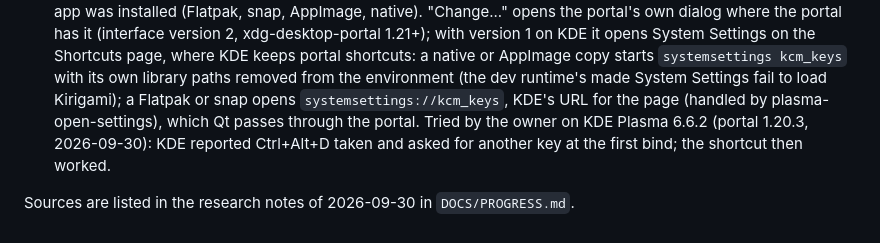
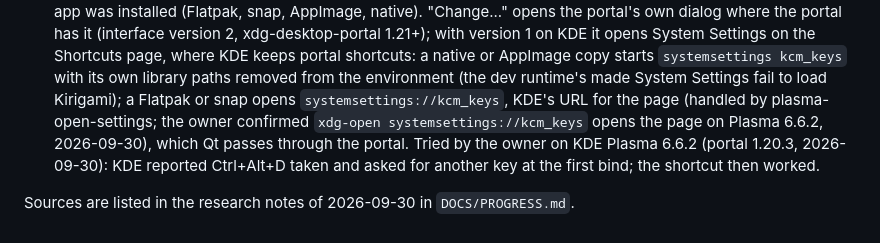
Before and after one commit to keshavbhatt/omnidict, a Markdown page: DOCS/quick-lookup.md, the part around the change. Rendered like a GitHub page.

Commit message:
docs: the systemsettings:// URL confirmed on Plasma 6.6

```diff
--- a/DOCS/quick-lookup.md
+++ b/DOCS/quick-lookup.md
@@ -91,7 +91,8 @@ privacy concern).
   shortcuts: a native or AppImage copy starts `systemsettings kcm_keys` with its own library
   paths removed from the environment (the dev runtime's made System Settings fail to load
   Kirigami); a Flatpak or snap opens `systemsettings://kcm_keys`, KDE's URL for the page
-  (handled by plasma-open-settings), which Qt passes through the portal. Tried by the owner on KDE Plasma 6.6.2
+  (handled by plasma-open-settings; the owner confirmed `xdg-open systemsettings://kcm_keys`
+  opens the page on Plasma 6.6.2, 2026-09-30), which Qt passes through the portal. Tried by the owner on KDE Plasma 6.6.2
   (portal 1.20.3, 2026-09-30): KDE reported Ctrl+Alt+D taken and asked for another key at the
   first bind; the shortcut then worked.
 
```
